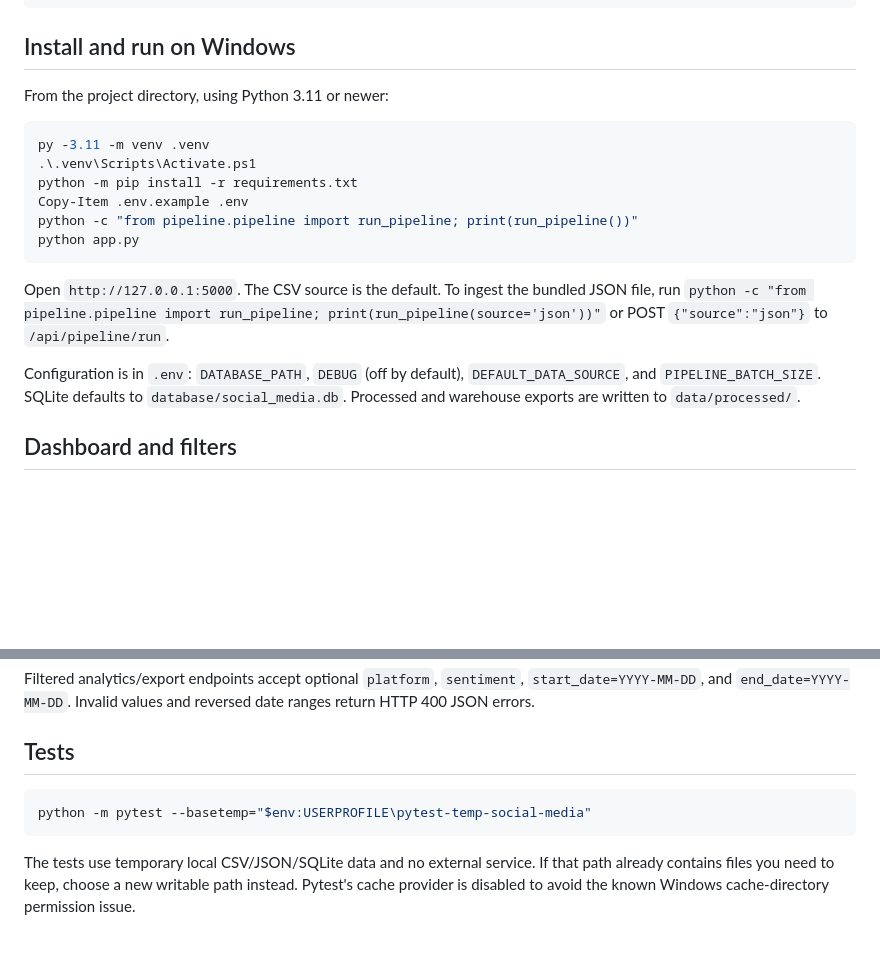
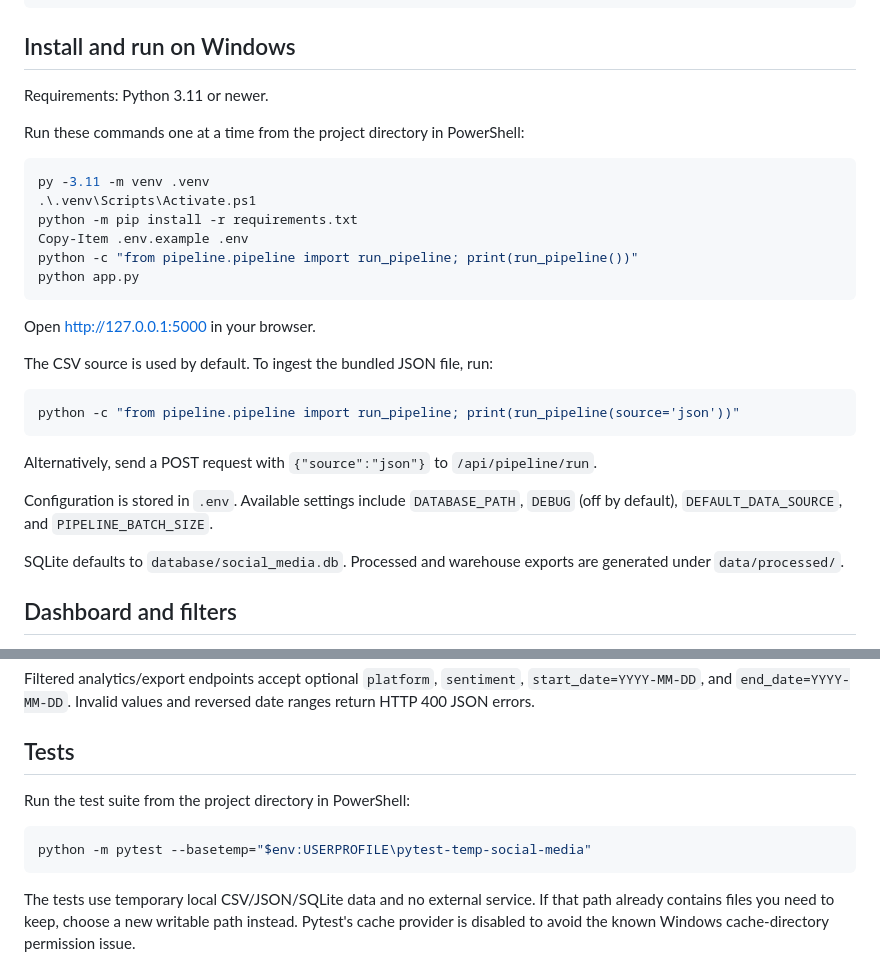
Before and after one commit to swaranjalizore/Social-Media-Data-Engineering, a Markdown page: README.md, 2 parts joined by grey strips. Rendered like a GitHub page; blank space fills up the shorter version.

Commit message:
Improve README setup and test instructions

````diff
--- a/README.md
+++ b/README.md
@@ -57,7 +57,9 @@ tests/                     Task 1–3 pytest coverage
 
 ## Install and run on Windows
 
-From the project directory, using Python 3.11 or newer:
+Requirements: Python 3.11 or newer.
+
+Run these commands one at a time from the project directory in PowerShell:
 
 ```powershell
 py -3.11 -m venv .venv
@@ -68,10 +70,19 @@ python -c "from pipeline.pipeline import run_pipeline; print(run_pipeline())"
 python app.py
 ```
 
-Open `http://127.0.0.1:5000`. The CSV source is the default. To ingest the bundled JSON file, run `python -c "from pipeline.pipeline import run_pipeline; print(run_pipeline(source='json'))"` or POST `{"source":"json"}` to `/api/pipeline/run`.
+Open http://127.0.0.1:5000 in your browser.
 
-Configuration is in `.env`: `DATABASE_PATH`, `DEBUG` (off by default), `DEFAULT_DATA_SOURCE`, and `PIPELINE_BATCH_SIZE`. SQLite defaults to `database/social_media.db`. Processed and warehouse exports are written to `data/processed/`.
+The CSV source is used by default. To ingest the bundled JSON file, run:
 
+```powershell
+python -c "from pipeline.pipeline import run_pipeline; print(run_pipeline(source='json'))"
+```
+
+Alternatively, send a POST request with `{"source":"json"}` to `/api/pipeline/run`.
+
+Configuration is stored in `.env`. Available settings include `DATABASE_PATH`, `DEBUG` (off by default), `DEFAULT_DATA_SOURCE`, and `PIPELINE_BATCH_SIZE`.
+
+SQLite defaults to `database/social_media.db`. Processed and warehouse exports are generated under `data/processed/`.
 ## Dashboard and filters
 
 The dashboard displays total posts and engagement, average engagement/index/polarity, platform and hashtag counts, sentiment distribution/trend, platform performance, engagement by date/hour/weekday, hashtag usage and average engagement, top-performing posts, quality details, and recent pipeline runs. Filters for platform, sentiment, and date range update analytics and the export link. The pipeline button runs the local CSV batch and refreshes the dashboard.
@@ -97,10 +108,11 @@ Filtered analytics/export endpoints accept optional `platform`, `sentiment`, `st
 
 ## Tests
 
+Run the test suite from the project directory in PowerShell:
+
 ```powershell
 python -m pytest --basetemp="$env:USERPROFILE\pytest-temp-social-media"
 ```
-
 The tests use temporary local CSV/JSON/SQLite data and no external service. If that path already contains files you need to keep, choose a new writable path instead. Pytest's cache provider is disabled to avoid the known Windows cache-directory permission issue.
 
 ## Example pipeline workflow
````
